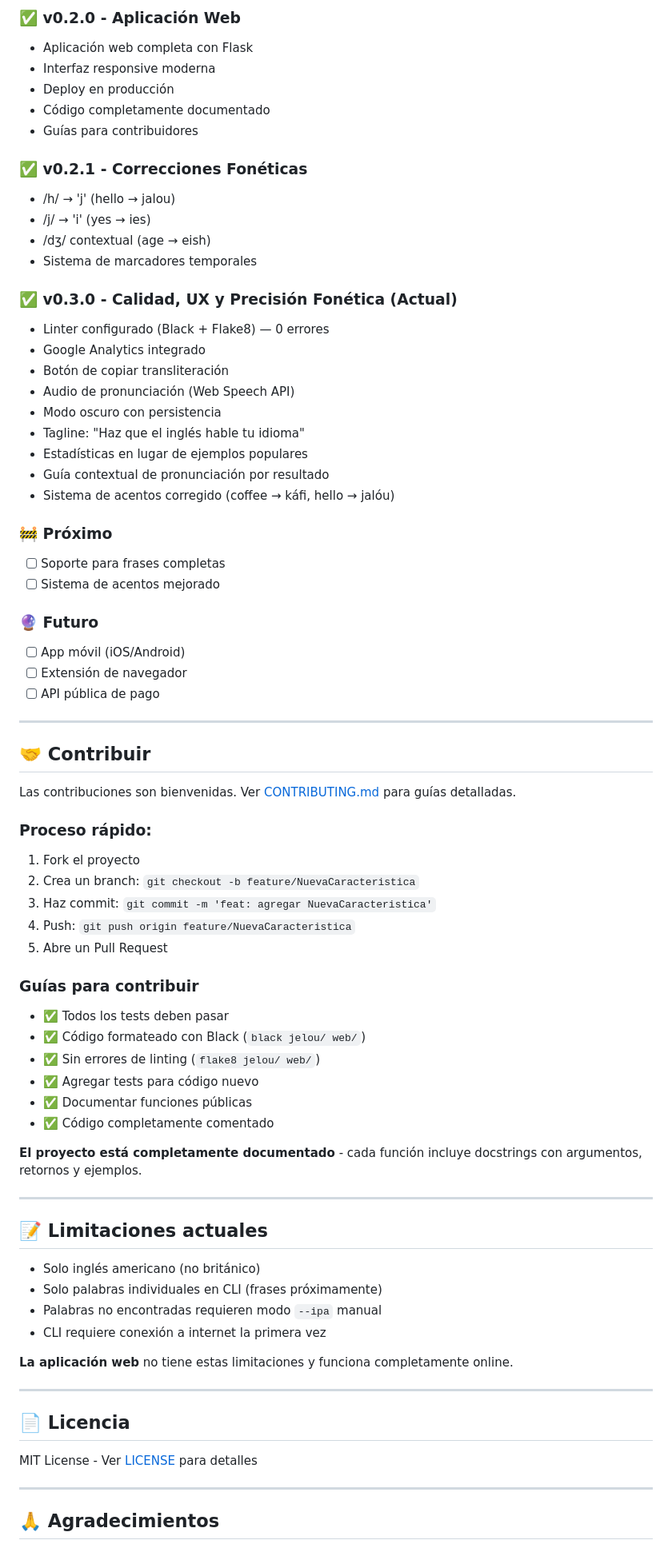
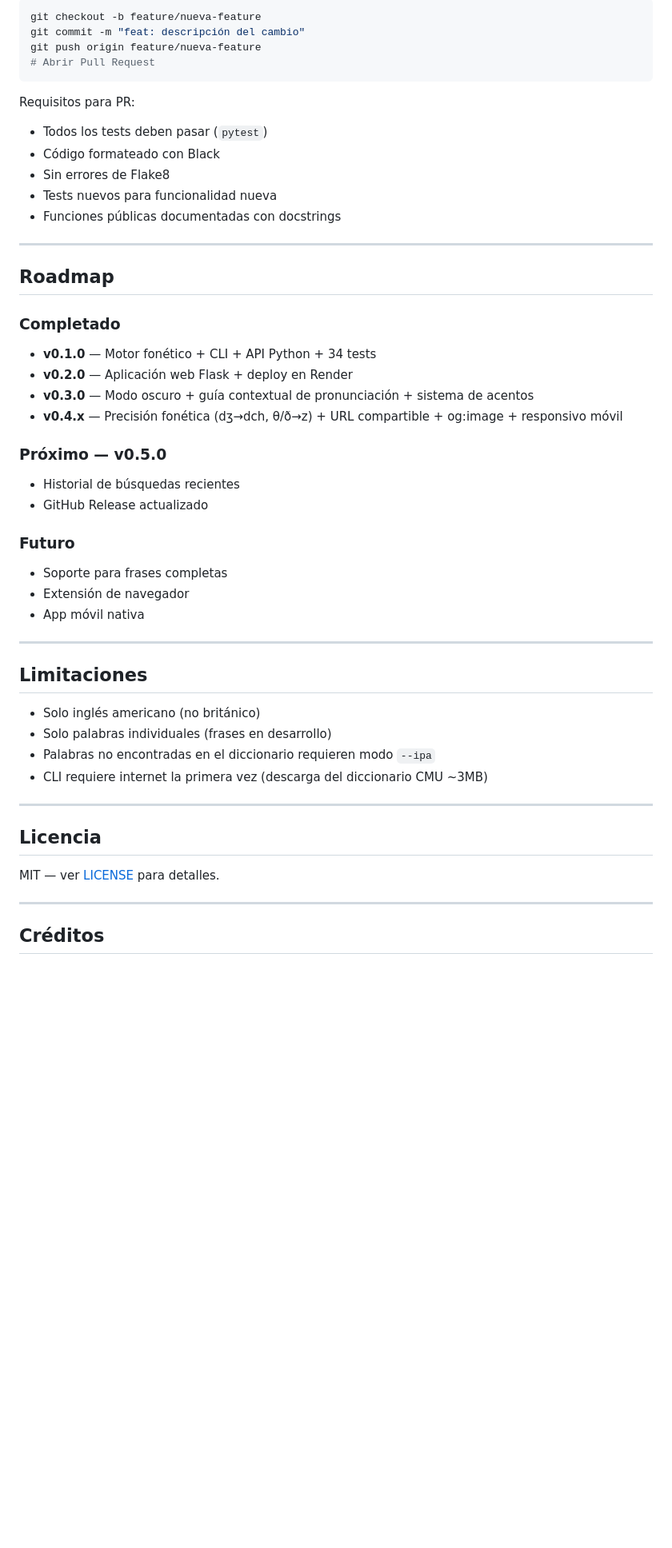
Before and after one commit to N7C0LAS/jelou, a Markdown page: README.md, the part around one of its changes. Shown at 80% size. GitHub-like rendering; blank space fills up the shorter version.

Commit message:
docs: actualizar README a v0.4.9

````diff
--- a/README.md
+++ b/README.md
@@ -319,79 +240,56 @@ Las siguientes ejecuciones serán **instantáneas** (usa caché local).
 
-### ✅ v0.2.0 - Aplicación Web
-- Aplicación web completa con Flask
-- Interfaz responsive moderna
-- Deploy en producción
-- Código completamente documentado
-- Guías para contribuidores
+```bash
+git checkout -b feature/nueva-feature
+git commit -m "feat: descripción del cambio"
+git push origin feature/nueva-feature
+# Abrir Pull Request
+```
 
-### ✅ v0.2.1 - Correcciones Fonéticas
-- /h/ → 'j' (hello → jalou)
-- /j/ → 'i' (yes → ies)
-- /dʒ/ contextual (age → eish)
-- Sistema de marcadores temporales
-
-### ✅ v0.3.0 - Calidad, UX y Precisión Fonética (Actual)
-- Linter configurado (Black + Flake8) — 0 errores
-- Google Analytics integrado
-- Botón de copiar transliteración
-- Audio de pronunciación (Web Speech API)
-- Modo oscuro con persistencia
-- Tagline: "Haz que el inglés hable tu idioma"
-- Estadísticas en lugar de ejemplos populares
-- Guía contextual de pronunciación por resultado
-- Sistema de acentos corregido (coffee → káfi, hello → jalóu)
-
-### 🚧 Próximo
-- [ ] Soporte para frases completas
-- [ ] Sistema de acentos mejorado
-
-### 🔮 Futuro
-- [ ] App móvil (iOS/Android)
-- [ ] Extensión de navegador
-- [ ] API pública de pago
+Requisitos para PR:
+- Todos los tests deben pasar (`pytest`)
+- Código formateado con Black
+- Sin errores de Flake8
+- Tests nuevos para funcionalidad nueva
+- Funciones públicas documentadas con docstrings
 
 ---
 
-## 🤝 Contribuir
+## Roadmap
 
-Las contribuciones son bienvenidas. Ver [CONTRIBUTING.md](CONTRIBUTING.md) para guías detalladas.
+### Completado
 
-### Proceso rápido:
+- **v0.1.0** — Motor fonético + CLI + API Python + 34 tests
+- **v0.2.0** — Aplicación web Flask + deploy en Render
+- **v0.3.0** — Modo oscuro + guía contextual de pronunciación + sistema de acentos
+- **v0.4.x** — Precisión fonética (dʒ→dch, θ/ð→z) + URL compartible + og:image + responsivo móvil
 
-1. Fork el proyecto
-2. Crea un branch: `git checkout -b feature/NuevaCaracteristica`
-3. Haz commit: `git commit -m 'feat: agregar NuevaCaracteristica'`
-4. Push: `git push origin feature/NuevaCaracteristica`
-5. Abre un Pull Request
+### Próximo — v0.5.0
 
-### Guías para contribuir
-- ✅ Todos los tests deben pasar
-- ✅ Código formateado con Black (`black jelou/ web/`)
-- ✅ Sin errores de linting (`flake8 jelou/ web/`)
-- ✅ Agregar tests para código nuevo
-- ✅ Documentar funciones públicas
-- ✅ Código completamente comentado
+- Historial de búsquedas recientes
+- GitHub Release actualizado
 
-**El proyecto está completamente documentado** - cada función incluye docstrings con argumentos, retornos y ejemplos.
+### Futuro
+
+- Soporte para frases completas
+- Extensión de navegador
+- App móvil nativa
 
 ---
 
-## 📝 Limitaciones actuales
+## Limitaciones
 
 - Solo inglés americano (no británico)
-- Solo palabras individuales en CLI (frases próximamente)
-- Palabras no encontradas requieren modo `--ipa` manual
-- CLI requiere conexión a internet la primera vez
-
-**La aplicación web** no tiene estas limitaciones y funciona completamente online.
+- Solo palabras individuales (frases en desarrollo)
+- Palabras no encontradas en el diccionario requieren modo `--ipa`
+- CLI requiere internet la primera vez (descarga del diccionario CMU ~3MB)
 
 ---
 
-## 📄 Licencia
+## Licencia
 
-MIT License - Ver [LICENSE](LICENSE) para detalles
+MIT — ver [LICENSE](LICENSE) para detalles.
 
 ---
 
-## 🙏 Agradecimientos
+## Créditos
 
````
Also changed, not shown: other parts of README.md (+150 -252 lines).
